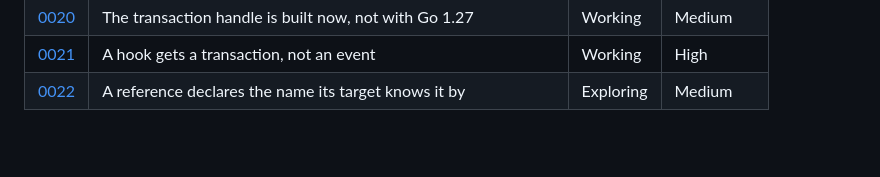
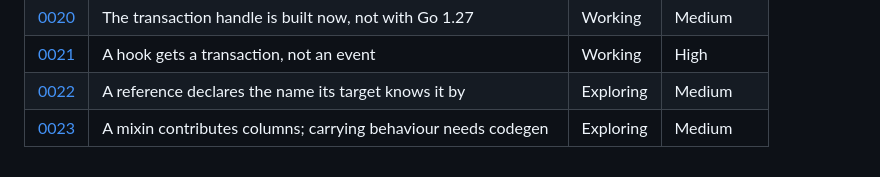
Before and after one commit to jryannel/sqlb, a Markdown page: docs/adr/README.md, the part around the change. GitHub-like rendering; blank space fills up the shorter version.

```diff
--- a/docs/adr/README.md
+++ b/docs/adr/README.md
@@ -122,3 +122,4 @@ nobody finishes reading has failed at its only job.
 | [0020](0020-transaction-scoped-handle.md) | The transaction handle is built now, not with Go 1.27 | Working | Medium |
 | [0021](0021-hooks-receive-an-event.md) | A hook gets a transaction, not an event | Working | High |
 | [0022](0022-references-declare-their-inverse.md) | A reference declares the name its target knows it by | Exploring | Medium |
+| [0023](0023-mixins-carry-behaviour.md) | A mixin contributes columns; carrying behaviour needs codegen | Exploring | Medium |
```
Also changed, not shown: docs/adr/0023-mixins-carry-behaviour.md (added, +208 -0 lines).
